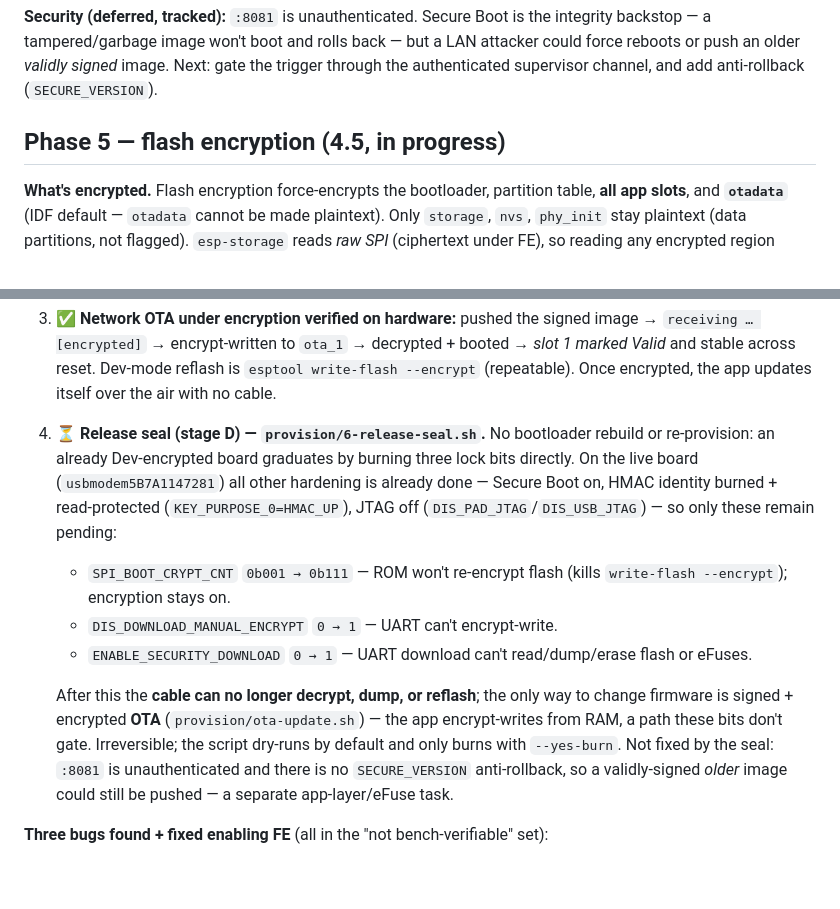
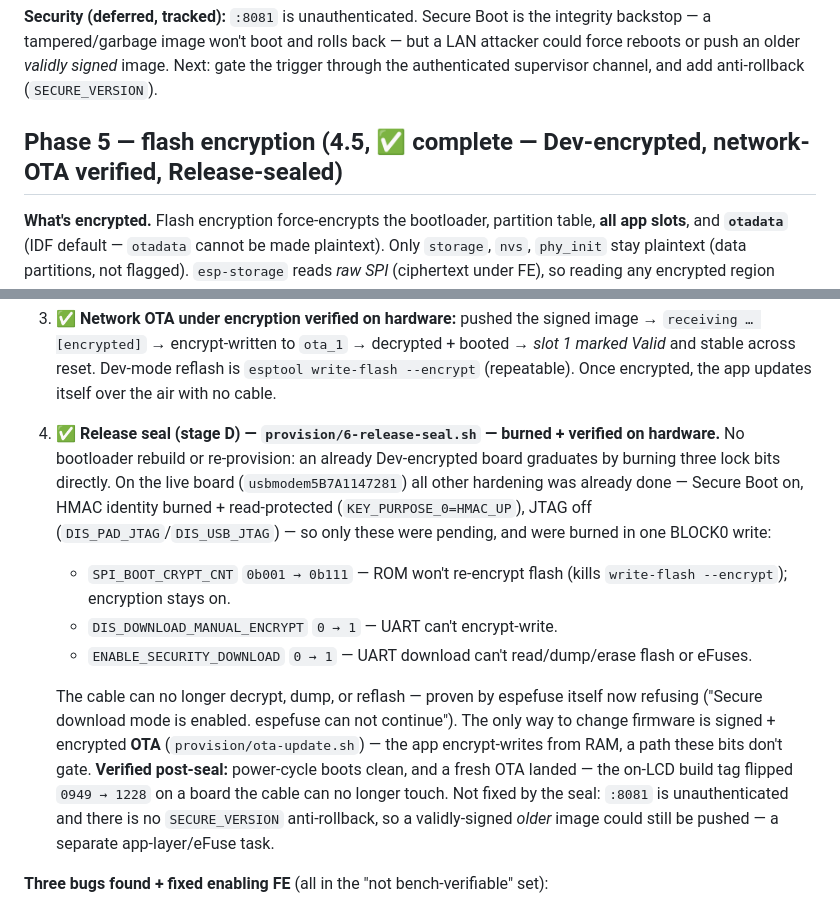
Before and after one commit to b-straub/CriticalInfrastructure, a Markdown page: docs/formal/OTA.md, 2 parts joined by grey strips. Rendered like a GitHub page; blank space fills up the shorter version.

Commit message:
docs(ota): mark Phase 5 / stage D complete (Release-sealed + OTA verified)
Release seal burned on the live board (SPI_BOOT_CRYPT_CNT->0b111,
DIS_DOWNLOAD_MANUAL_ENCRYPT, ENABLE_SECURITY_DOWNLOAD); cable lockout proven by
espefuse refusing (secure download mode), and OTA still works post-seal — LCD
build tag flipped 0949 -> 1228 on a board the cable can no longer touch.

Co-Authored-By: Claude Opus 4.8 <noreply@anthropic.com>

```diff
--- a/docs/formal/OTA.md
+++ b/docs/formal/OTA.md
@@ -173,7 +173,7 @@ attacker could force reboots or push an older *validly signed* image. Next: gate
 trigger through the authenticated supervisor channel, and add anti-rollback
 (`SECURE_VERSION`).
 
-## Phase 5 — flash encryption (4.5, in progress)
+## Phase 5 — flash encryption (4.5, ✅ complete — Dev-encrypted, network-OTA verified, Release-sealed)
 
 **What's encrypted.** Flash encryption force-encrypts the bootloader, partition table,
 **all app slots**, and **`otadata`** (IDF default — `otadata` cannot be made plaintext).
@@ -206,21 +206,24 @@ The bootloader does the decrypt-reads to pick the slot (built in). Works with or
    `receiving … [encrypted]` → encrypt-written to `ota_1` → decrypted + booted → *slot 1
    marked Valid* and stable across reset. Dev-mode reflash is `esptool write-flash --encrypt`
    (repeatable). Once encrypted, the app updates itself over the air with no cable.
-4. ⏳ **Release seal (stage D) — `provision/6-release-seal.sh`.** No bootloader rebuild or
-   re-provision: an already Dev-encrypted board graduates by burning three lock bits
-   directly. On the live board (`usbmodem5B7A1147281`) all other hardening is already
-   done — Secure Boot on, HMAC identity burned + read-protected (`KEY_PURPOSE_0=HMAC_UP`),
-   JTAG off (`DIS_PAD_JTAG`/`DIS_USB_JTAG`) — so only these remain pending:
+4. ✅ **Release seal (stage D) — `provision/6-release-seal.sh` — burned + verified on hardware.**
+   No bootloader rebuild or re-provision: an already Dev-encrypted board graduates by burning
+   three lock bits directly. On the live board (`usbmodem5B7A1147281`) all other hardening was
+   already done — Secure Boot on, HMAC identity burned + read-protected (`KEY_PURPOSE_0=HMAC_UP`),
+   JTAG off (`DIS_PAD_JTAG`/`DIS_USB_JTAG`) — so only these were pending, and were burned in one
+   BLOCK0 write:
    - `SPI_BOOT_CRYPT_CNT` `0b001 → 0b111` — ROM won't re-encrypt flash (kills `write-flash --encrypt`); encryption stays on.
    - `DIS_DOWNLOAD_MANUAL_ENCRYPT` `0 → 1` — UART can't encrypt-write.
    - `ENABLE_SECURITY_DOWNLOAD` `0 → 1` — UART download can't read/dump/erase flash or eFuses.
 
-   After this the **cable can no longer decrypt, dump, or reflash**; the only way to change
+   The cable can no longer decrypt, dump, or reflash — proven by espefuse itself now refusing
+   ("Secure download mode is enabled. espefuse can not continue"). The only way to change
    firmware is signed + encrypted **OTA** (`provision/ota-update.sh`) — the app encrypt-writes
-   from RAM, a path these bits don't gate. Irreversible; the script dry-runs by default and
-   only burns with `--yes-burn`. Not fixed by the seal: `:8081` is unauthenticated and there
-   is no `SECURE_VERSION` anti-rollback, so a validly-signed *older* image could still be
-   pushed — a separate app-layer/eFuse task.
+   from RAM, a path these bits don't gate. **Verified post-seal:** power-cycle boots clean, and
+   a fresh OTA landed — the on-LCD build tag flipped `0949 → 1228` on a board the cable can no
+   longer touch. Not fixed by the seal: `:8081` is unauthenticated and there is no
+   `SECURE_VERSION` anti-rollback, so a validly-signed *older* image could still be pushed —
+   a separate app-layer/eFuse task.
 
 **Three bugs found + fixed enabling FE** (all in the "not bench-verifiable" set):
 - `esp_storage::FlashStorage::new()` probes chip size by reading the bootloader header at
```
